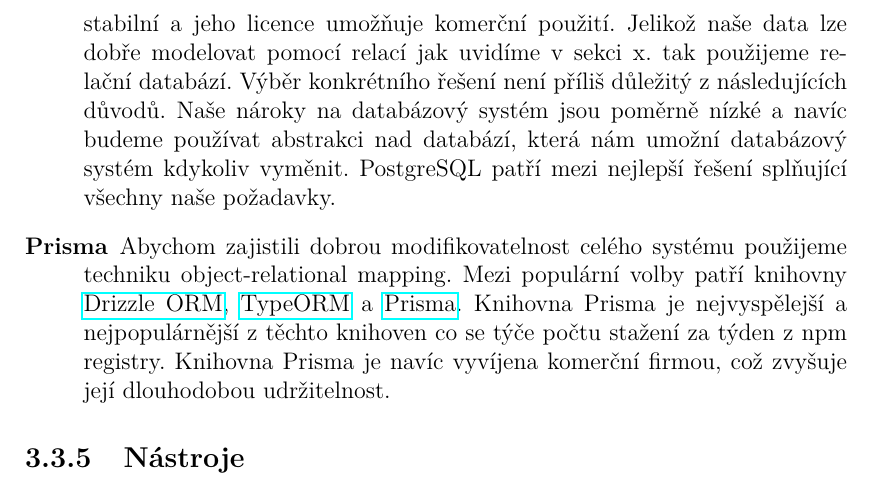
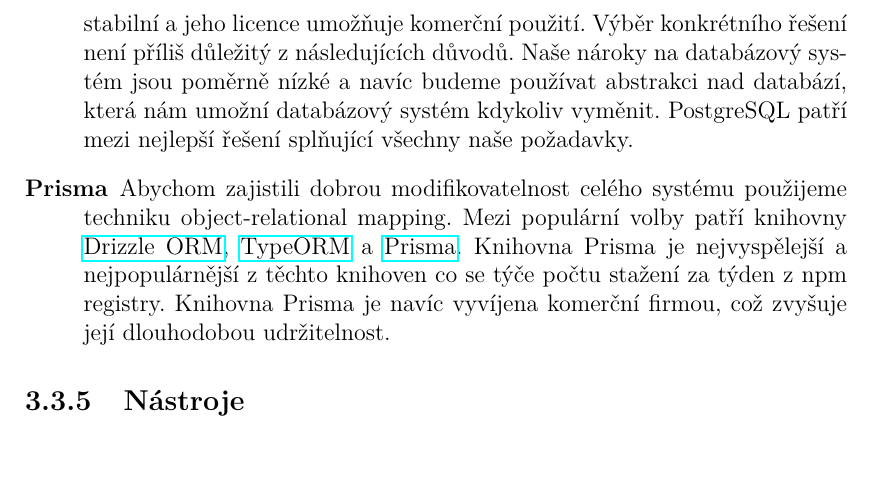
Before and after one commit to PatrikTrefil/bakalarska-prace, a LaTeX thesis (src/prace.tex, which reads src/kap03.tex): part of page 21 of 34, cut so that both start at the same text. Compiled offline with pdfLaTeX.

Commit message:
improvements postgresql usage explanation

```diff
--- a/src/kap03.tex
+++ b/src/kap03.tex
@@ -169,8 +169,6 @@ Knihovna tRPC je oproti knihovně json-rpc-2.0 značně populárnější, nabíz
     \item[PostgreSQL]
     Potřebujeme databázi pro ukládání dat o úkolech a také nedokončené odpovědi na dotazníky.
     Chceme bezplatné řešení, které je dostatečně stabilní a jeho licence umožňuje komerční použití.
-    Jelikož naše data lze dobře modelovat pomocí relací jak uvidíme v sekci x. % TODO: add reference
-    tak použijeme relační databází.
     Výběr konkrétního řešení není příliš důležitý z následujících důvodů.
     Naše nároky na databázový systém jsou poměrně nízké a navíc budeme používat abstrakci nad databází, která nám umožní databázový systém kdykoliv vyměnit.
     PostgreSQL patří mezi nejlepší řešení splňující všechny naše požadavky.
```
